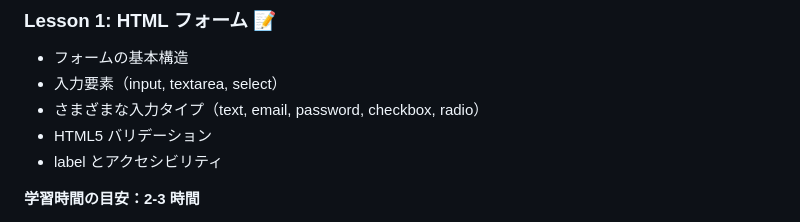
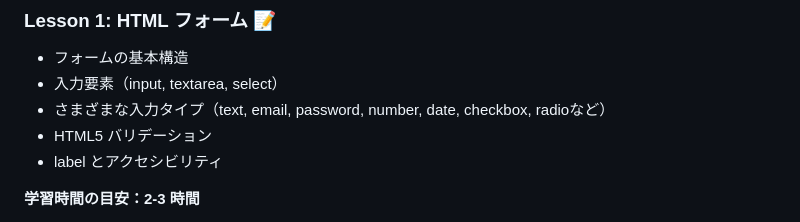
Before and after one commit to kas-apps/front-end, a Markdown page: phase2-html-css-advanced/README.md, the part around the change. Drawn GitHub-style.

Commit message:
Update phase2-html-css-advanced/README.md
Co-authored-by: gemini-code-assist[bot] <176961590+gemini-code-assist[bot]@users.noreply.github.com>

```diff
--- a/phase2-html-css-advanced/README.md
+++ b/phase2-html-css-advanced/README.md
@@ -28,7 +28,7 @@ Phase 2 では、その知識をベースに、**もっと動的でインタラ
 
 - フォームの基本構造
 - 入力要素（input, textarea, select）
-- さまざまな入力タイプ（text, email, password, checkbox, radio）
+- さまざまな入力タイプ（text, email, password, number, date, checkbox, radioなど）
 - HTML5 バリデーション
 - label とアクセシビリティ
 
```
